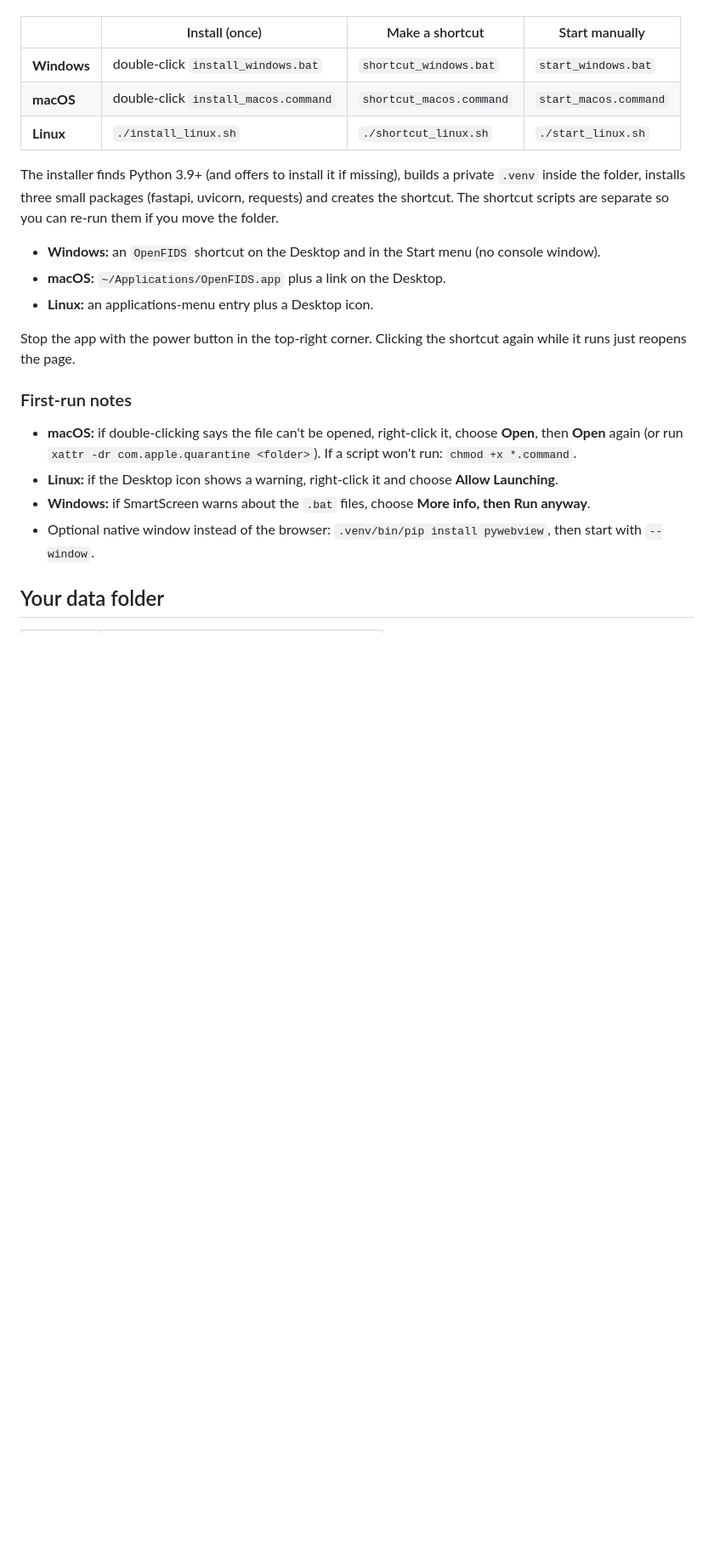
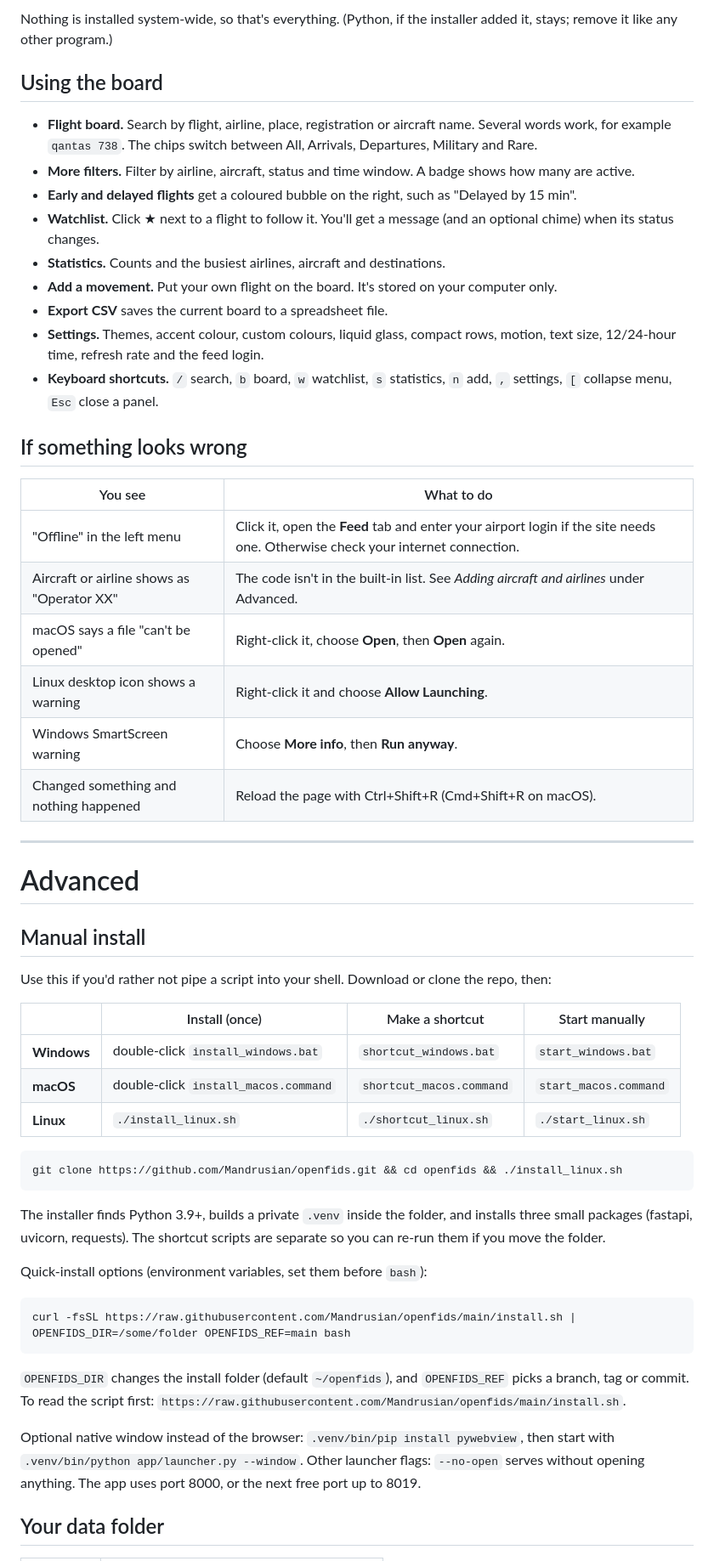
Before and after one commit to Mandrusian/openfids, a Markdown page: README.md, the part around one of its changes. Shown at 85% size. Drawn GitHub-style; blank space fills up the shorter version.

Commit message:
README: simple and advanced sections, uninstall commands

````diff
--- a/README.md
+++ b/README.md
@@ -31,3 +79,36 @@ Unzip or clone the folder somewhere permanent (e.g. Documents), then:
+Nothing is installed system-wide, so that's everything. (Python, if the installer added it, stays; remove it like any other program.)
+
+## Using the board
+
+- **Flight board.** Search by flight, airline, place, registration or aircraft name. Several words work, for example `qantas 738`.
+  The chips switch between All, Arrivals, Departures, Military and Rare.
+- **More filters.** Filter by airline, aircraft, status and time window. A badge shows how many are active.
+- **Early and delayed flights** get a coloured bubble on the right, such as "Delayed by 15 min".
+- **Watchlist.** Click ★ next to a flight to follow it. You'll get a message (and an optional chime) when its status changes.
+- **Statistics.** Counts and the busiest airlines, aircraft and destinations.
+- **Add a movement.** Put your own flight on the board. It's stored on your computer only.
+- **Export CSV** saves the current board to a spreadsheet file.
+- **Settings.** Themes, accent colour, custom colours, liquid glass, compact rows, motion, text size, 12/24-hour time, refresh rate and the feed login.
+- **Keyboard shortcuts.** `/` search, `b` board, `w` watchlist, `s` statistics, `n` add, `,` settings, `[` collapse menu, `Esc` close a panel.
+
+## If something looks wrong
+
+| You see | What to do |
+|---|---|
+| "Offline" in the left menu | Click it, open the **Feed** tab and enter your airport login if the site needs one. Otherwise check your internet connection. |
+| Aircraft or airline shows as "Operator XX" | The code isn't in the built-in list. See *Adding aircraft and airlines* under Advanced. |
+| macOS says a file "can't be opened" | Right-click it, choose **Open**, then **Open** again. |
+| Linux desktop icon shows a warning | Right-click it and choose **Allow Launching**. |
+| Windows SmartScreen warning | Choose **More info**, then **Run anyway**. |
+| Changed something and nothing happened | Reload the page with Ctrl+Shift+R (Cmd+Shift+R on macOS). |
+
+---
+
+# Advanced
+
+## Manual install
+
+Use this if you'd rather not pipe a script into your shell. Download or clone the repo, then:
 
 | | Install (once) | Make a shortcut | Start manually |
 |---|---|---|---|
@@ -35,22 +116,24 @@ Unzip or clone the folder somewhere permanent (e.g. Documents), then:
 | **macOS** | double-click `install_macos.command` | `shortcut_macos.command` | `start_macos.command` |
 | **Linux** | `./install_linux.sh` | `./shortcut_linux.sh` | `./start_linux.sh` |
 
-The installer finds Python 3.9+ (and offers to install it if missing), builds a private `.venv` inside the folder,
-installs three small packages (fastapi, uvicorn, requests) and creates the shortcut. The shortcut scripts are separate
-so you can re-run them if you move the folder.
+```bash
+git clone https://github.com/Mandrusian/openfids.git && cd openfids && ./install_linux.sh
+```
 
-- **Windows:** an `OpenFIDS` shortcut on the Desktop and in the Start menu (no console window).
-- **macOS:** `~/Applications/OpenFIDS.app` plus a link on the Desktop.
-- **Linux:** an applications-menu entry plus a Desktop icon.
+The installer finds Python 3.9+, builds a private `.venv` inside the folder, and installs three small packages (fastapi, uvicorn, requests).
+The shortcut scripts are separate so you can re-run them if you move the folder.
 
-Stop the app with the power button in the top-right corner. Clicking the shortcut again while it runs just reopens the page.
+Quick-install options (environment variables, set them before `bash`):
 
-### First-run notes
-- **macOS:** if double-clicking says the file can't be opened, right-click it, choose **Open**, then **Open** again
-  (or run `xattr -dr com.apple.quarantine <folder>`). If a script won't run: `chmod +x *.command`.
-- **Linux:** if the Desktop icon shows a warning, right-click it and choose **Allow Launching**.
-- **Windows:** if SmartScreen warns about the `.bat` files, choose **More info, then Run anyway**.
-- Optional native window instead of the browser: `.venv/bin/pip install pywebview`, then start with `--window`.
+```bash
+curl -fsSL https://raw.githubusercontent.com/Mandrusian/openfids/main/install.sh | OPENFIDS_DIR=/some/folder OPENFIDS_REF=main bash
+```
+
+`OPENFIDS_DIR` changes the install folder (default `~/openfids`), and `OPENFIDS_REF` picks a branch, tag or commit.
+To read the script first: `https://raw.githubusercontent.com/Mandrusian/openfids/main/install.sh`.
+
+Optional native window instead of the browser: `.venv/bin/pip install pywebview`, then start with `.venv/bin/python app/launcher.py --window`.
+Other launcher flags: `--no-open` serves without opening anything. The app uses port 8000, or the next free port up to 8019.
 
 ## Your data folder
 
````
Also changed, not shown: other parts of README.md (+96 -36 lines).
